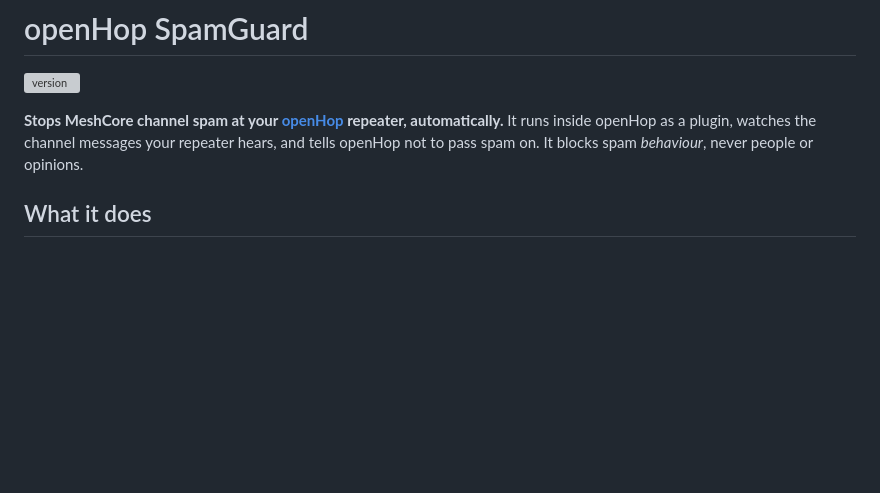
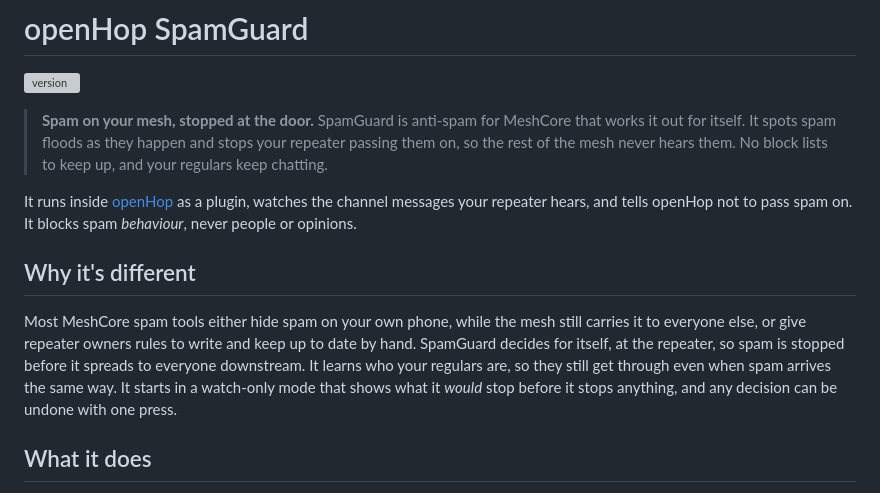
Before and after one commit to flackrat/openhop-spamguard, a Markdown page: README.md, the part around the change. Drawn GitHub-style; blank space fills up the shorter version; grey boxes are pictures that could not be loaded.

Commit message:
README: headline and why SpamGuard is different
Co-Authored-By: Claude Opus 5.5 <noreply@anthropic.com>
Claude-Session: https://claude.ai/code/session_01YFQdJAL6HigBhZ6QPuW6B9

```diff
--- a/README.md
+++ b/README.md
@@ -2,7 +2,13 @@
 
 ![version](https://img.shields.io/github/v/release/flackrat/openhop-spamguard)
 
-**Stops MeshCore channel spam at your [openHop](https://docs.openhop.dev/) repeater, automatically.** It runs inside openHop as a plugin, watches the channel messages your repeater hears, and tells openHop not to pass spam on. It blocks spam *behaviour*, never people or opinions.
+> **Spam on your mesh, stopped at the door.** SpamGuard is anti-spam for MeshCore that works it out for itself. It spots spam floods as they happen and stops your repeater passing them on, so the rest of the mesh never hears them. No block lists to keep up, and your regulars keep chatting.
+
+It runs inside [openHop](https://docs.openhop.dev/) as a plugin, watches the channel messages your repeater hears, and tells openHop not to pass spam on. It blocks spam *behaviour*, never people or opinions.
+
+## Why it's different
+
+Most MeshCore spam tools either hide spam on your own phone, while the mesh still carries it to everyone else, or give repeater owners rules to write and keep up to date by hand. SpamGuard decides for itself, at the repeater, so spam is stopped before it spreads to everyone downstream. It learns who your regulars are, so they still get through even when spam arrives the same way. It starts in a watch-only mode that shows what it *would* stop before it stops anything, and any decision can be undone with one press.
 
 ## What it does
 
```
